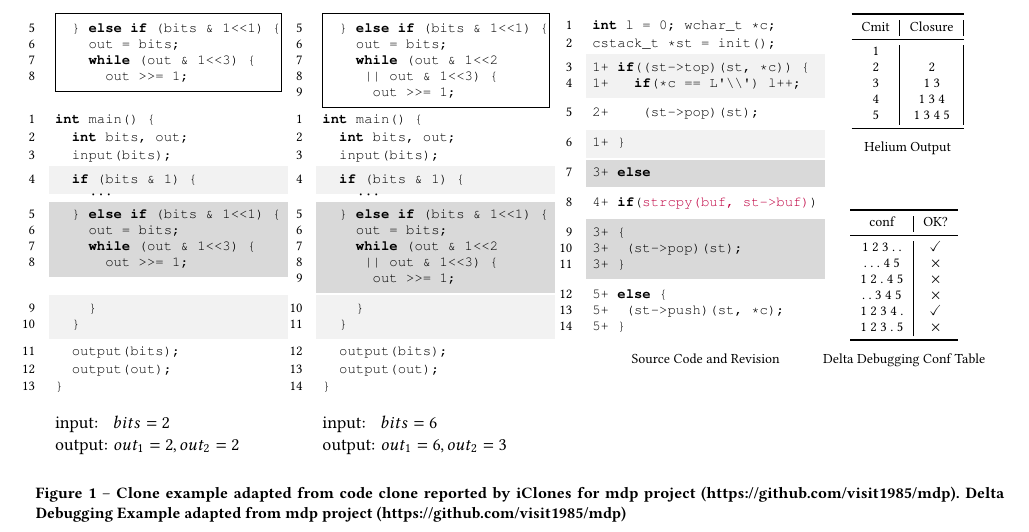
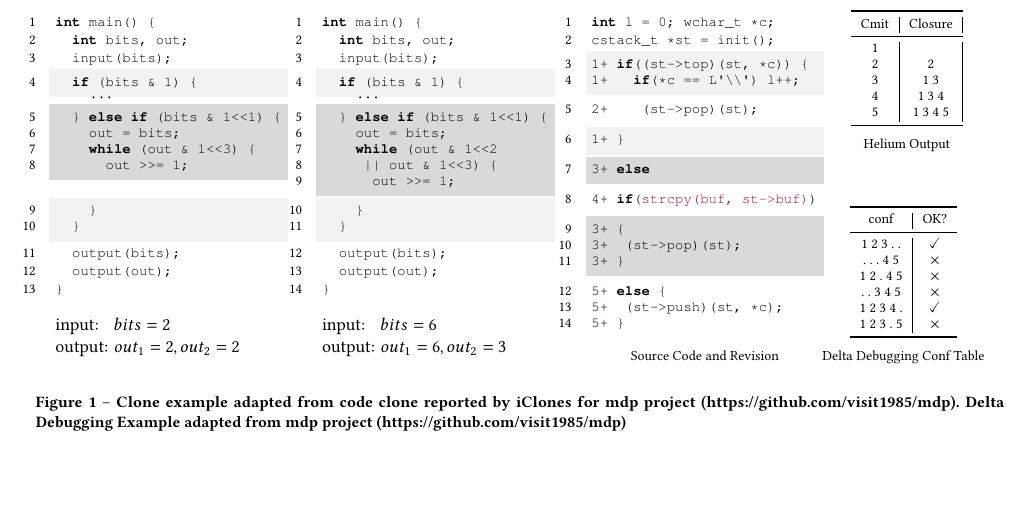
Before and after one commit to lihebi/scratch, a LaTeX paper (latex/fig2.tex): part of the page, cut at the place of the change, the shorter picture padded with empty space. Compiled offline with pdfLaTeX.

Commit message:
remove non-used

```diff
--- a/latex/fig2.tex
+++ b/latex/fig2.tex
@@ -139,23 +25,23 @@
         outer sep=0
       },
       ] {
-      \node [draw] {
-\begin{lstlisting}[style=base, numbers=left, firstnumber=5, frame=single, framerule=0pt]
-  } else if (bits & 1<<1) {
-    out = bits;
-    while (out & 1<<3) {
-      out >>= 1;
-\end{lstlisting}
-      };&
-      \node [draw] {
-\begin{lstlisting}[style=base, numbers=left, firstnumber=5, frame=single, framerule=0pt]
-  } else if (bits & 1<<1) {
-    out = bits;
-    while (out & 1<<2
-     || out & 1<<3) {
-      out >>= 1;
-\end{lstlisting}
-      };\\
+%       \node [draw] {
+% \begin{lstlisting}[style=base, numbers=left, firstnumber=5, frame=single, framerule=0pt]
+%   } else if (bits & 1<<1) {
+%     out = bits;
+%     while (out & 1<<3) {
+%       out >>= 1;
+% \end{lstlisting}
+%       };&
+%       \node [draw] {
+% \begin{lstlisting}[style=base, numbers=left, firstnumber=5, frame=single, framerule=0pt]
+%   } else if (bits & 1<<1) {
+%     out = bits;
+%     while (out & 1<<2
+%      || out & 1<<3) {
+%       out >>= 1;
+% \end{lstlisting}
+%       };\\
       \node {
 \begin{lstlisting}[label=lst-iclones-5, style=base, numbers=left]
 int main() {
```
Also changed, not shown: latex/fig2.tex (141 more changed lines).
